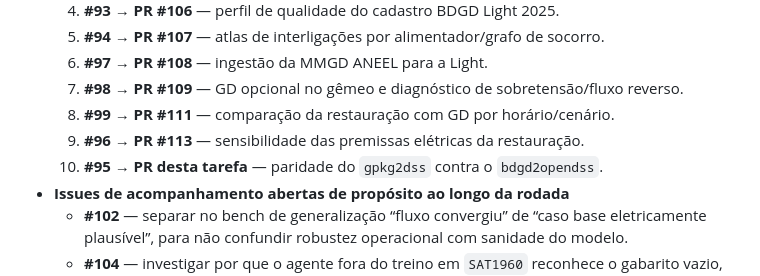
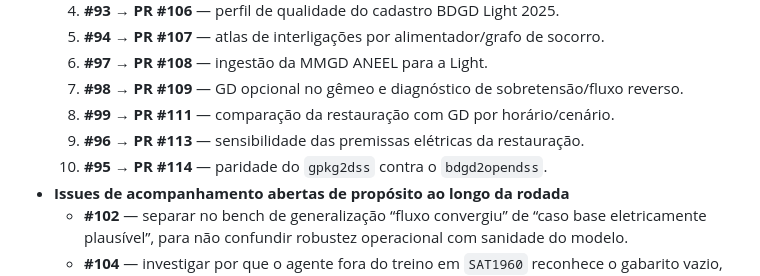
Before and after one commit to ViniciusAguiar15/bdgd-light, a Markdown page: docs/review/NOITE-6.md, the part around the change. GitHub-like rendering.

Commit message:
docs: registrar PR final da rodada 6
Co-authored-by: Copilot <223556219+Copilot@users.noreply.github.com>

```diff
--- a/docs/review/NOITE-6.md
+++ b/docs/review/NOITE-6.md
@@ -317,7 +317,7 @@ title: "Diário — Modo noturno, rodada 6"
   7. **#98 → PR #109** — GD opcional no gêmeo e diagnóstico de sobretensão/fluxo reverso.
   8. **#99 → PR #111** — comparação da restauração com GD por horário/cenário.
   9. **#96 → PR #113** — sensibilidade das premissas elétricas da restauração.
-  10. **#95 → PR desta tarefa** — paridade do `gpkg2dss` contra o `bdgd2opendss`.
+  10. **#95 → PR #114** — paridade do `gpkg2dss` contra o `bdgd2opendss`.
 - **Issues de acompanhamento abertas de propósito ao longo da rodada**
   - **#102** — separar no bench de generalização “fluxo convergiu” de “caso base eletricamente
     plausível”, para não confundir robustez operacional com sanidade do modelo.
```
